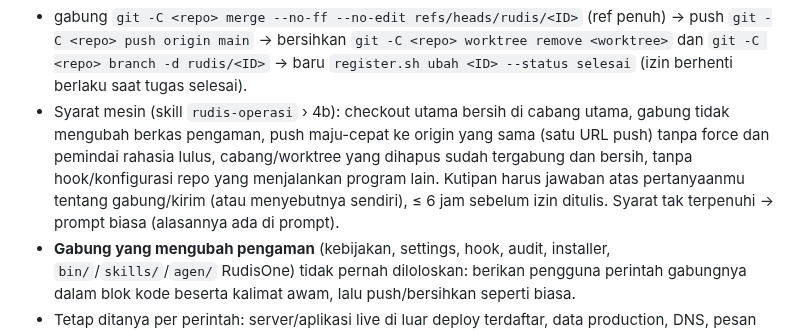
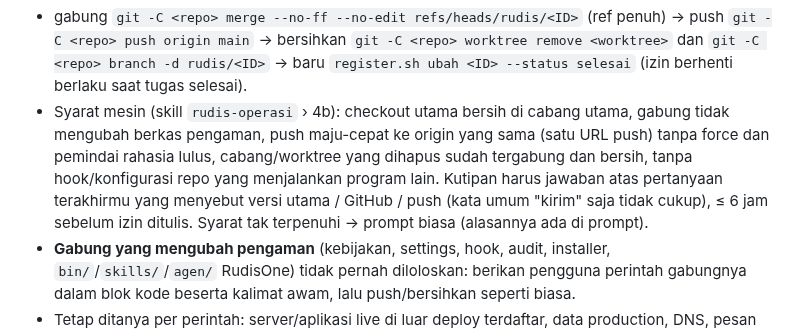
Before and after one commit to DimasPrasetio/RudisOne, a Markdown page: .claude/agents/coo.md, the part around the change. GitHub-like rendering.

Commit message:
docs(T-20261110-7): syarat konteks kutipan izin

```diff
--- a/.claude/agents/coo.md
+++ b/.claude/agents/coo.md
@@ -308,7 +308,7 @@ absolut, **satu langkah git per panggilan** tanpa perintah lain — tanpa variab
 - Syarat mesin (skill `rudis-operasi` › 4b): checkout utama bersih di cabang utama, gabung tidak mengubah berkas pengaman,
   push maju-cepat ke origin yang sama (satu URL push) tanpa force dan pemindai rahasia lulus, cabang/worktree yang dihapus
   sudah tergabung dan bersih, tanpa hook/konfigurasi repo yang menjalankan program lain. Kutipan harus jawaban atas
-  pertanyaanmu tentang gabung/kirim (atau menyebutnya sendiri), ≤ 6 jam sebelum izin ditulis. Syarat tak terpenuhi → prompt biasa (alasannya ada di prompt).
+  pertanyaan terakhirmu yang menyebut versi utama / GitHub / push (kata umum "kirim" saja tidak cukup), ≤ 6 jam sebelum izin ditulis. Syarat tak terpenuhi → prompt biasa (alasannya ada di prompt).
 - **Gabung yang mengubah pengaman** (kebijakan, settings, hook, audit, installer, `bin/`/`skills/`/`agen/` RudisOne) tidak
   pernah diloloskan: berikan pengguna perintah gabungnya dalam blok kode beserta kalimat awam, lalu push/bersihkan seperti biasa.
 - Tetap ditanya per perintah: server/aplikasi live di luar deploy terdaftar, data production, DNS, pesan ke orang lain,
```
Also changed, not shown: agents/coo.md (+1 -1 lines), skills/rudis-operasi/SKILL.md (+2 -2 lines).
